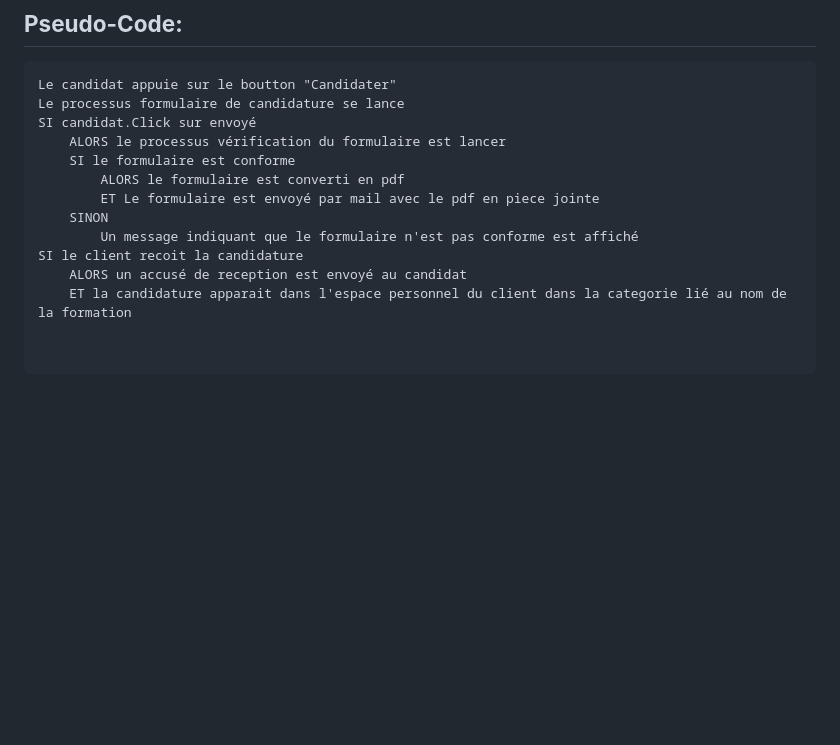
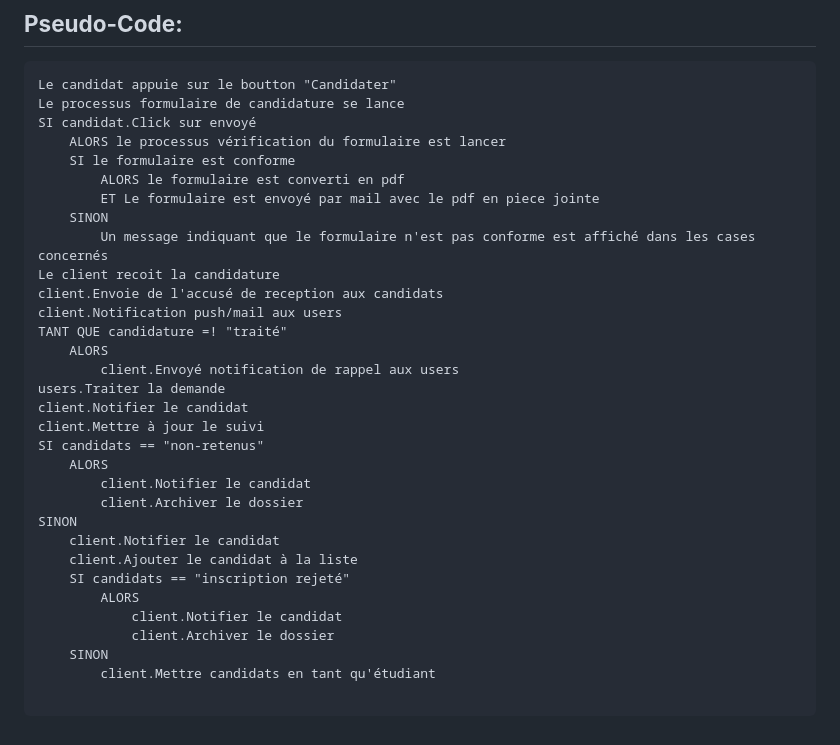
Before and after one commit to 0Mrbilal0/Prepavenir, a Markdown page: tp.md, the part around the change. GitHub-like rendering; blank space fills up the shorter version.

Commit message:
Finish Pseudo-code !

````diff
--- a/tp.md
+++ b/tp.md
@@ -57,10 +57,28 @@ SI candidat.Click sur envoyé
         ALORS le formulaire est converti en pdf
         ET Le formulaire est envoyé par mail avec le pdf en piece jointe
     SINON
-        Un message indiquant que le formulaire n'est pas conforme est affiché
-SI le client recoit la candidature
-    ALORS un accusé de reception est envoyé au candidat
-    ET la candidature apparait dans l'espace personnel du client dans la categorie lié au nom de la formation
-
+        Un message indiquant que le formulaire n'est pas conforme est affiché dans les cases concernés
+Le client recoit la candidature
+client.Envoie de l'accusé de reception aux candidats
+client.Notification push/mail aux users
+TANT QUE candidature =! "traité"
+    ALORS
+        client.Envoyé notification de rappel aux users
+users.Traiter la demande
+client.Notifier le candidat
+client.Mettre à jour le suivi
+SI candidats == "non-retenus"
+    ALORS
+        client.Notifier le candidat
+        client.Archiver le dossier
+SINON
+    client.Notifier le candidat
+    client.Ajouter le candidat à la liste
+    SI candidats == "inscription rejeté"
+        ALORS
+            client.Notifier le candidat
+            client.Archiver le dossier
+    SINON
+        client.Mettre candidats en tant qu'étudiant
 
 ```
````
